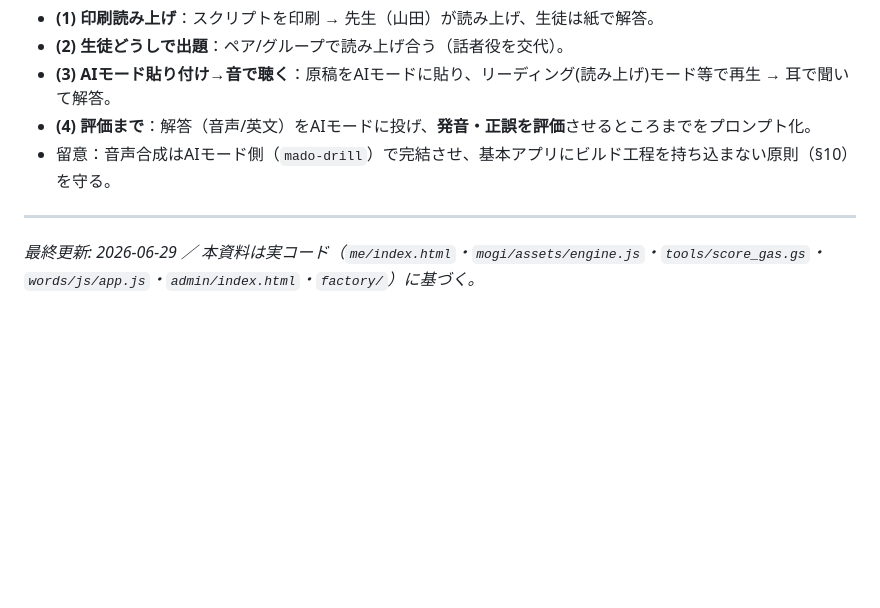
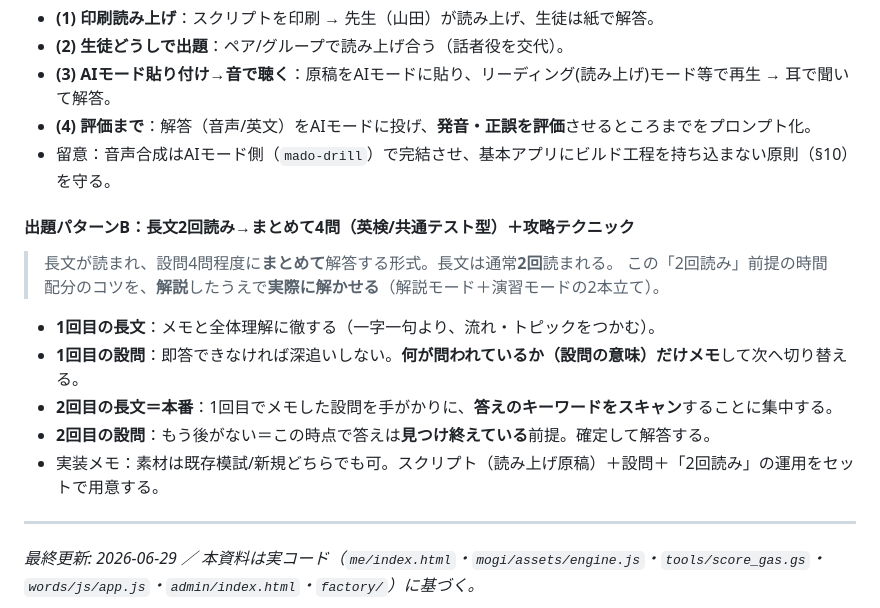
Before and after one commit to kenjiintasmania/kenjiyamada, a Markdown page: ARCHITECTURE.md, the part around the change. GitHub-like rendering; blank space fills up the shorter version.

Commit message:
ARCHITECTURE.md §11：リスニング「2回読み→まとめて4問」型の攻略テクニックを追記
英検/共通テスト型（長文2回読み・設問まとめて4問）の時間配分コツを、解説＋演習で扱う構想。
1回目長文=メモ/全体理解、1回目設問=設問の意味だけメモして切替、2回目長文=キーワードscan本番、
2回目設問=もう後がない（答えは見つけ終えている前提）。解説モード＋演習モードの2本立て。

Co-Authored-By: Claude Opus 4.8 <noreply@anthropic.com>
Claude-Session: https://claude.ai/code/session_0119NrjCXtoDh6TLLNTEY1Yt

```diff
--- a/ARCHITECTURE.md
+++ b/ARCHITECTURE.md
@@ -391,6 +391,15 @@ GAS URL は2系統：**me/exam/admin = `AKfycbySJy2…`（score_gas）／eiken =
 - **(4) 評価まで**：解答（音声/英文）をAIモードに投げ、**発音・正誤を評価**させるところまでをプロンプト化。
 - 留意：音声合成はAIモード側（`mado-drill`）で完結させ、基本アプリにビルド工程を持ち込まない原則（§10）を守る。
 
+#### 出題パターンB：長文2回読み→まとめて4問（英検/共通テスト型）＋攻略テクニック
+> 長文が読まれ、設問4問程度に**まとめて**解答する形式。長文は通常**2回**読まれる。
+> この「2回読み」前提の時間配分のコツを、**解説**したうえで**実際に解かせる**（解説モード＋演習モードの2本立て）。
+- **1回目の長文**：メモと全体理解に徹する（一字一句より、流れ・トピックをつかむ）。
+- **1回目の設問**：即答できなければ深追いしない。**何が問われているか（設問の意味）だけメモ**して次へ切り替える。
+- **2回目の長文＝本番**：1回目でメモした設問を手がかりに、**答えのキーワードをスキャン**することに集中する。
+- **2回目の設問**：もう後がない＝この時点で答えは**見つけ終えている**前提。確定して解答する。
+- 実装メモ：素材は既存模試/新規どちらでも可。スクリプト（読み上げ原稿）＋設問＋「2回読み」の運用をセットで用意する。
+
 ---
 
 _最終更新: 2026-06-29 ／ 本資料は実コード（`me/index.html`・`mogi/assets/engine.js`・`tools/score_gas.gs`・`words/js/app.js`・`admin/index.html`・`factory/`）に基づく。_
```
